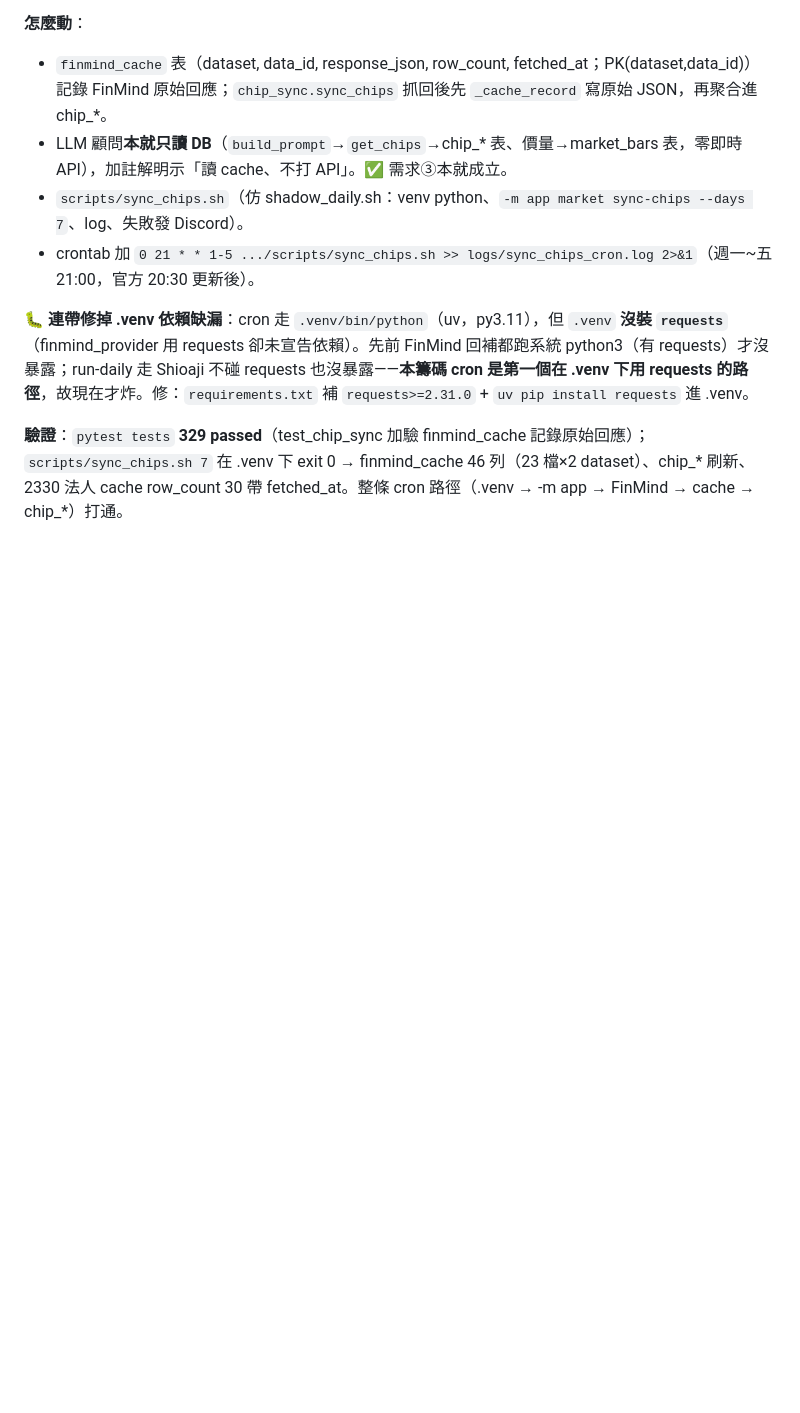
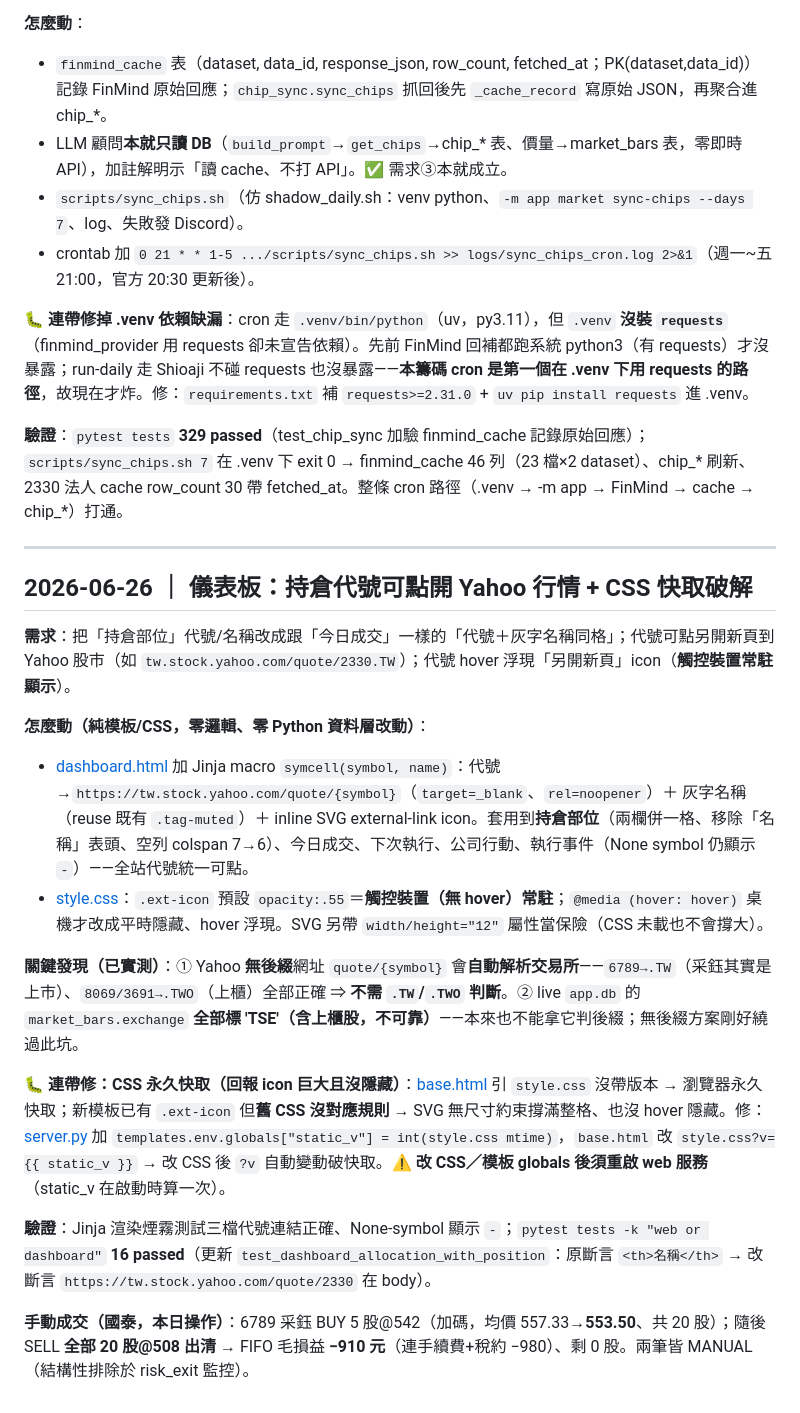
Before and after one commit to ChenHom/tw-swing-trading-mvp, a Markdown page: docs/development/engineering-log.md, the part around the change. Rendered like a GitHub page; blank space fills up the shorter version.

Commit message:
docs(web): 記錄儀表板 Yahoo 連結變更；README 測試數 321→329
- engineering-log：新增 2026-06-26 條目（Yahoo 連結 + CSS 快取破解根因/修法、
  Yahoo 無後綴自動解析 + app.db exchange 不可靠的發現、本日國泰 6789 加碼後出清）。
- ui-development：「換樣式」處補 static_v 破快取操作註記與 symcell/勿硬加後綴。
- README §7：測試數 321→329（P1/P2/P2.1 累積漂移修正）。

Co-Authored-By: Claude Opus 4.8 <noreply@anthropic.com>

```diff
--- a/docs/development/engineering-log.md
+++ b/docs/development/engineering-log.md
@@ -513,3 +513,21 @@
 **🐛 連帶修掉 .venv 依賴缺漏**：cron 走 `.venv/bin/python`（uv，py3.11），但 `.venv` **沒裝 `requests`**（finmind_provider 用 requests 卻未宣告依賴）。先前 FinMind 回補都跑系統 python3（有 requests）才沒暴露；run-daily 走 Shioaji 不碰 requests 也沒暴露——**本籌碼 cron 是第一個在 .venv 下用 requests 的路徑**，故現在才炸。修：`requirements.txt` 補 `requests>=2.31.0` + `uv pip install requests` 進 .venv。
 
 **驗證**：`pytest tests` **329 passed**（test_chip_sync 加驗 finmind_cache 記錄原始回應）；`scripts/sync_chips.sh 7` 在 .venv 下 exit 0 → finmind_cache 46 列（23 檔×2 dataset）、chip_* 刷新、2330 法人 cache row_count 30 帶 fetched_at。整條 cron 路徑（.venv → -m app → FinMind → cache → chip_*）打通。
+
+---
+
+## 2026-06-26 ｜ 儀表板：持倉代號可點開 Yahoo 行情 + CSS 快取破解
+
+**需求**：把「持倉部位」代號/名稱改成跟「今日成交」一樣的「代號＋灰字名稱同格」；代號可點另開新頁到 Yahoo 股市（如 `tw.stock.yahoo.com/quote/2330.TW`）；代號 hover 浮現「另開新頁」icon（**觸控裝置常駐顯示**）。
+
+**怎麼動（純模板/CSS，零邏輯、零 Python 資料層改動）**：
+- [dashboard.html](../../src/web/templates/dashboard.html) 加 Jinja macro `symcell(symbol, name)`：代號→`https://tw.stock.yahoo.com/quote/{symbol}`（`target=_blank`、`rel=noopener`）＋ 灰字名稱（reuse 既有 `.tag-muted`）＋ inline SVG external-link icon。套用到**持倉部位**（兩欄併一格、移除「名稱」表頭、空列 colspan 7→6）、今日成交、下次執行、公司行動、執行事件（None symbol 仍顯示 `-`）——全站代號統一可點。
+- [style.css](../../src/web/static/style.css)：`.ext-icon` 預設 `opacity:.55`＝**觸控裝置（無 hover）常駐**；`@media (hover: hover)` 桌機才改成平時隱藏、hover 浮現。SVG 另帶 `width/height="12"` 屬性當保險（CSS 未載也不會撐大）。
+
+**關鍵發現（已實測）**：① Yahoo **無後綴**網址 `quote/{symbol}` 會**自動解析交易所**——`6789→.TW`（采鈺其實是上市）、`8069/3691→.TWO`（上櫃）全部正確 ⇒ **不需 `.TW`/`.TWO` 判斷**。② live `app.db` 的 `market_bars.exchange` **全部標 'TSE'（含上櫃股，不可靠）**——本來也不能拿它判後綴；無後綴方案剛好繞過此坑。
+
+**🐛 連帶修：CSS 永久快取（回報 icon 巨大且沒隱藏）**：[base.html](../../src/web/templates/base.html) 引 `style.css` 沒帶版本 → 瀏覽器永久快取；新模板已有 `.ext-icon` 但**舊 CSS 沒對應規則** → SVG 無尺寸約束撐滿整格、也沒 hover 隱藏。修：[server.py](../../src/web/server.py) 加 `templates.env.globals["static_v"] = int(style.css mtime)`，`base.html` 改 `style.css?v={{ static_v }}` → 改 CSS 後 `?v` 自動變動破快取。**⚠️ 改 CSS／模板 globals 後須重啟 web 服務**（static_v 在啟動時算一次）。
+
+**驗證**：Jinja 渲染煙霧測試三檔代號連結正確、None-symbol 顯示 `-`；`pytest tests -k "web or dashboard"` **16 passed**（更新 `test_dashboard_allocation_with_position`：原斷言 `<th>名稱</th>` → 改斷言 `https://tw.stock.yahoo.com/quote/2330` 在 body）。
+
+**手動成交（國泰，本日操作）**：6789 采鈺 BUY 5 股@542（加碼，均價 557.33→**553.50**、共 20 股）；隨後 SELL **全部 20 股@508 出清** → FIFO 毛損益 **−910 元**（連手續費+稅約 −980）、剩 0 股。兩筆皆 MANUAL（結構性排除於 risk_exit 監控）。
```
Also changed, not shown: README.md (+1 -1 lines), docs/development/ui-development.md (+4 -0 lines).
